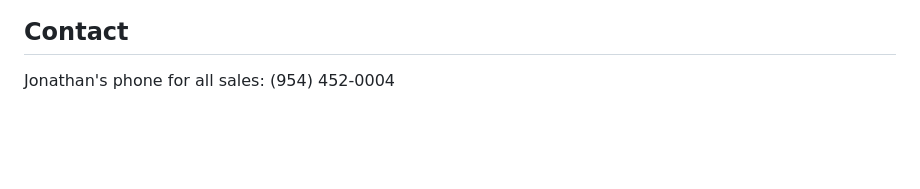
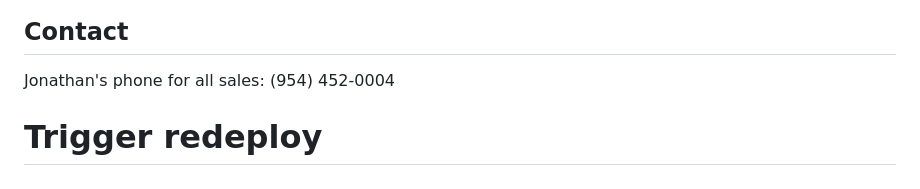
Before and after one commit to Jess-tolon-solutions/ceilings-campaign-dashboard, a Markdown page: README.md, the part around the change. Drawn GitHub-style; blank space fills up the shorter version.

Commit message:
Trigger redeploy

```diff
--- a/README.md
+++ b/README.md
@@ -157,3 +157,4 @@ All endpoints require Cloudflare Access authentication.
 ## Contact
 
 Jonathan's phone for all sales: (954) 452-0004
+# Trigger redeploy
```
